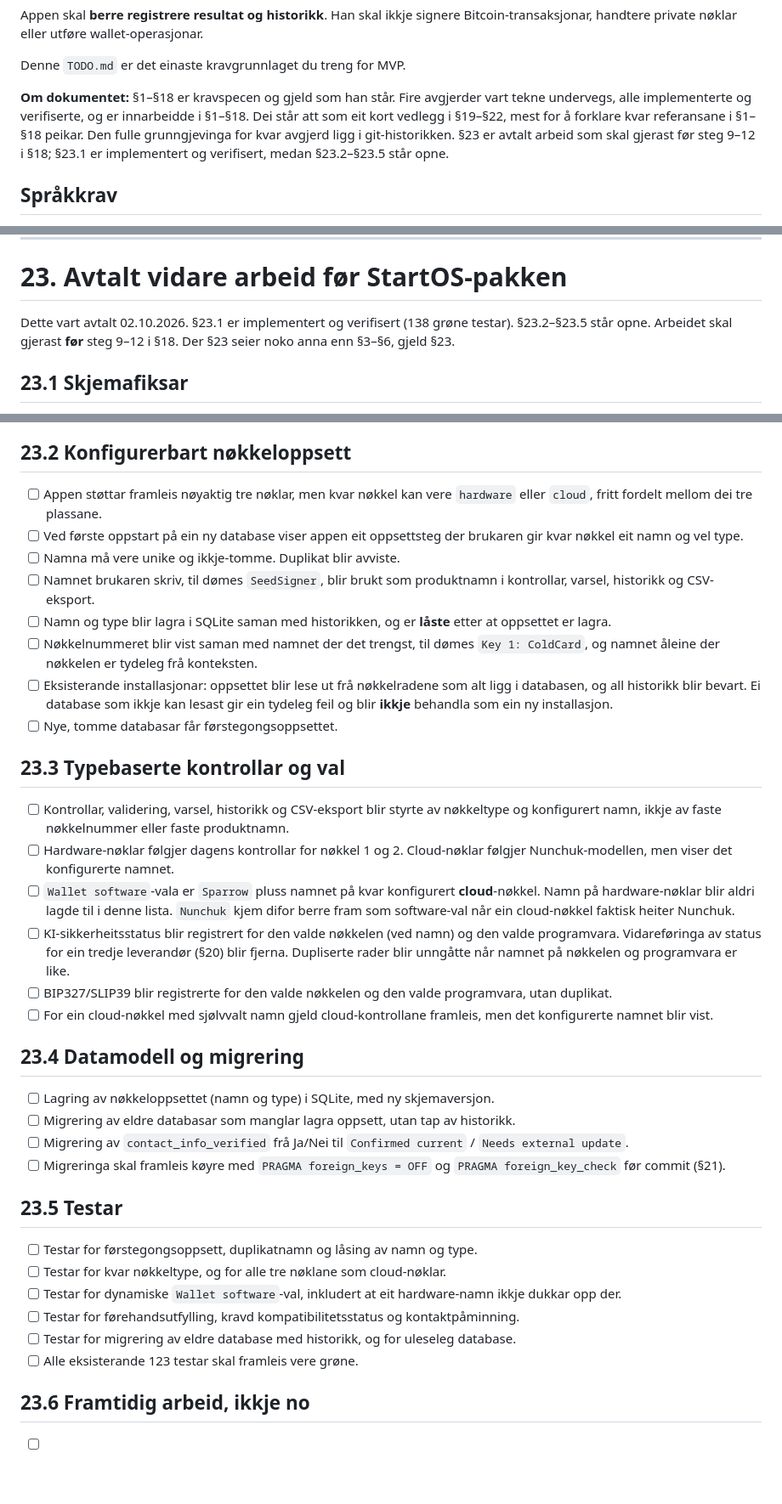
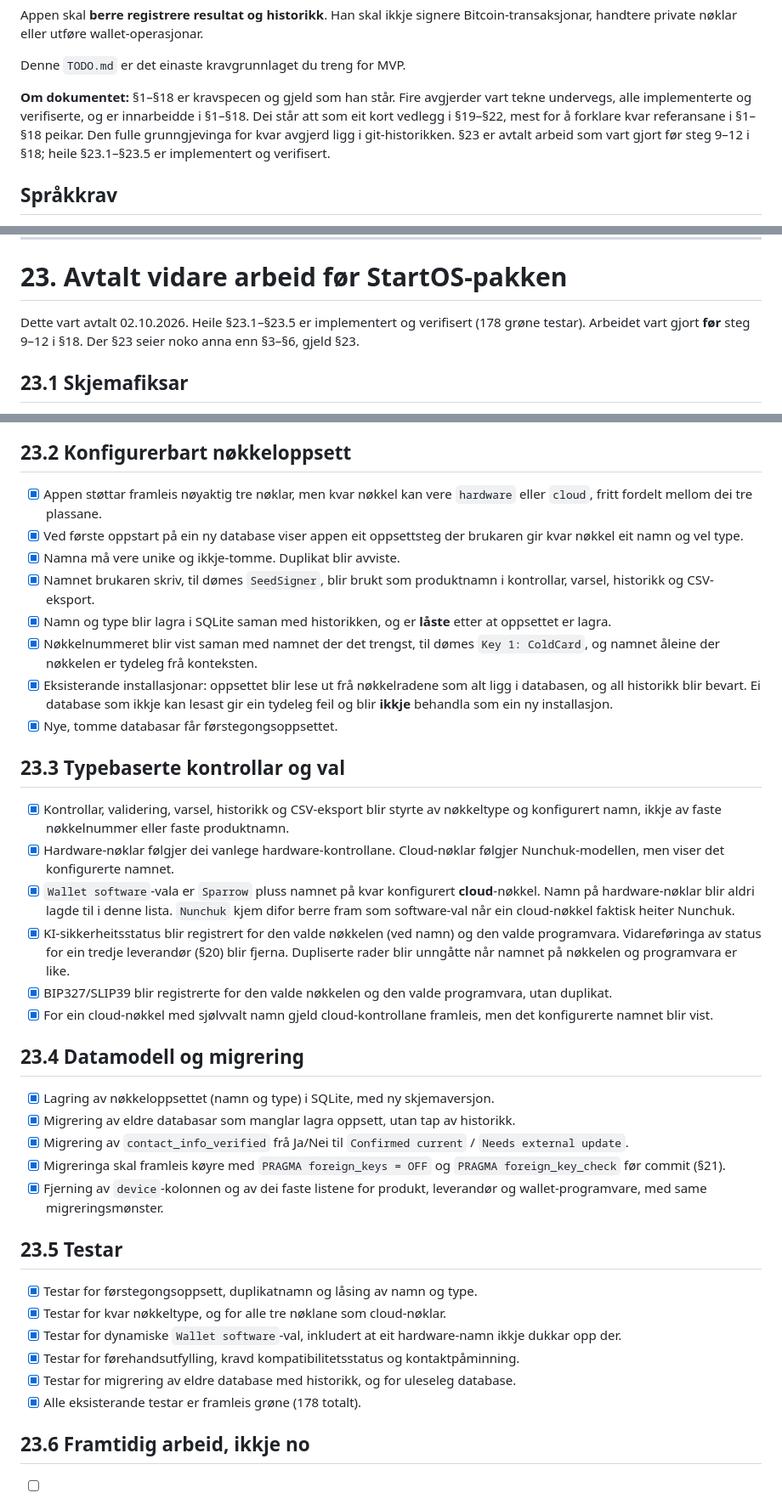
Before and after one commit to sondreolav/vardkey, a Markdown page: TODO.md, 3 parts joined by grey strips. Shown at 85% size. GitHub-like rendering; blank space fills up the shorter version.

```diff
--- a/TODO.md
+++ b/TODO.md
@@ -14,7 +14,7 @@ Appen skal **berre registrere resultat og historikk**. Han skal ikkje signere Bi
 
 Denne `TODO.md` er det einaste kravgrunnlaget du treng for MVP.
 
-**Om dokumentet:** §1–§18 er kravspecen og gjeld som han står. Fire avgjerder vart tekne undervegs, alle implementerte og verifiserte, og er innarbeidde i §1–§18. Dei står att som eit kort vedlegg i §19–§22, mest for å forklare kvar referansane i §1–§18 peikar. Den fulle grunngjevinga for kvar avgjerd ligg i git-historikken. §23 er avtalt arbeid som skal gjerast før steg 9–12 i §18; §23.1 er implementert og verifisert, medan §23.2–§23.5 står opne.
+**Om dokumentet:** §1–§18 er kravspecen og gjeld som han står. Fire avgjerder vart tekne undervegs, alle implementerte og verifiserte, og er innarbeidde i §1–§18. Dei står att som eit kort vedlegg i §19–§22, mest for å forklare kvar referansane i §1–§18 peikar. Den fulle grunngjevinga for kvar avgjerd ligg i git-historikken. §23 er avtalt arbeid som vart gjort før steg 9–12 i §18; heile §23.1–§23.5 er implementert og verifisert.
 
 ## Språkkrav
 
@@ -450,7 +453,7 @@ Desse fire vart tekne undervegs og er no innarbeidde i §1–§18. Kvar referans
 
 # 23. Avtalt vidare arbeid før StartOS-pakken
 
-Dette vart avtalt 02.10.2026. §23.1 er implementert og verifisert (138 grøne testar). §23.2–§23.5 står opne. Arbeidet skal gjerast **før** steg 9–12 i §18. Der §23 seier noko anna enn §3–§6, gjeld §23.
+Dette vart avtalt 02.10.2026. Heile §23.1–§23.5 er implementert og verifisert (178 grøne testar). Arbeidet vart gjort **før** steg 9–12 i §18. Der §23 seier noko anna enn §3–§6, gjeld §23.
 
 ## 23.1 Skjemafiksar
 
@@ -461,39 +464,40 @@ Dette vart avtalt 02.10.2026. §23.1 er implementert og verifisert (138 grøne t
 
 ## 23.2 Konfigurerbart nøkkeloppsett
 
-- [ ] Appen støttar framleis nøyaktig tre nøklar, men kvar nøkkel kan vere `hardware` eller `cloud`, fritt fordelt mellom dei tre plassane.
-- [ ] Ved første oppstart på ein ny database viser appen eit oppsettsteg der brukaren gir kvar nøkkel eit namn og vel type.
-- [ ] Namna må vere unike og ikkje-tomme. Duplikat blir avviste.
-- [ ] Namnet brukaren skriv, til dømes `SeedSigner`, blir brukt som produktnamn i kontrollar, varsel, historikk og CSV-eksport.
-- [ ] Namn og type blir lagra i SQLite saman med historikken, og er **låste** etter at oppsettet er lagra.
-- [ ] Nøkkelnummeret blir vist saman med namnet der det trengst, til dømes `Key 1: ColdCard`, og namnet åleine der nøkkelen er tydeleg frå konteksten.
-- [ ] Eksisterande installasjonar: oppsettet blir lese ut frå nøkkelradene som alt ligg i databasen, og all historikk blir bevart. Ei database som ikkje kan lesast gir ein tydeleg feil og blir **ikkje** behandla som ein ny installasjon.
-- [ ] Nye, tomme databasar får førstegongsoppsettet.
+- [x] Appen støttar framleis nøyaktig tre nøklar, men kvar nøkkel kan vere `hardware` eller `cloud`, fritt fordelt mellom dei tre plassane.
+- [x] Ved første oppstart på ein ny database viser appen eit oppsettsteg der brukaren gir kvar nøkkel eit namn og vel type.
+- [x] Namna må vere unike og ikkje-tomme. Duplikat blir avviste.
+- [x] Namnet brukaren skriv, til dømes `SeedSigner`, blir brukt som produktnamn i kontrollar, varsel, historikk og CSV-eksport.
+- [x] Namn og type blir lagra i SQLite saman med historikken, og er **låste** etter at oppsettet er lagra.
+- [x] Nøkkelnummeret blir vist saman med namnet der det trengst, til dømes `Key 1: ColdCard`, og namnet åleine der nøkkelen er tydeleg frå konteksten.
+- [x] Eksisterande installasjonar: oppsettet blir lese ut frå nøkkelradene som alt ligg i databasen, og all historikk blir bevart. Ei database som ikkje kan lesast gir ein tydeleg feil og blir **ikkje** behandla som ein ny installasjon.
+- [x] Nye, tomme databasar får førstegongsoppsettet.
 
 ## 23.3 Typebaserte kontrollar og val
 
-- [ ] Kontrollar, validering, varsel, historikk og CSV-eksport blir styrte av nøkkeltype og konfigurert namn, ikkje av faste nøkkelnummer eller faste produktnamn.
-- [ ] Hardware-nøklar følgjer dagens kontrollar for nøkkel 1 og 2. Cloud-nøklar følgjer Nunchuk-modellen, men viser det konfigurerte namnet.
-- [ ] `Wallet software`-vala er `Sparrow` pluss namnet på kvar konfigurert **cloud**-nøkkel. Namn på hardware-nøklar blir aldri lagde til i denne lista. `Nunchuk` kjem difor berre fram som software-val når ein cloud-nøkkel faktisk heiter Nunchuk.
-- [ ] KI-sikkerheitsstatus blir registrert for den valde nøkkelen (ved namn) og den valde programvara. Vidareføringa av status for ein tredje leverandør (§20) blir fjerna. Dupliserte rader blir unngåtte når namnet på nøkkelen og programvara er like.
-- [ ] BIP327/SLIP39 blir registrerte for den valde nøkkelen og den valde programvara, utan duplikat.
-- [ ] For ein cloud-nøkkel med sjølvvalt namn gjeld cloud-kontrollane framleis, men det konfigurerte namnet blir vist.
+- [x] Kontrollar, validering, varsel, historikk og CSV-eksport blir styrte av nøkkeltype og konfigurert namn, ikkje av faste nøkkelnummer eller faste produktnamn.
+- [x] Hardware-nøklar følgjer dei vanlege hardware-kontrollane. Cloud-nøklar følgjer Nunchuk-modellen, men viser det konfigurerte namnet.
+- [x] `Wallet software`-vala er `Sparrow` pluss namnet på kvar konfigurert **cloud**-nøkkel. Namn på hardware-nøklar blir aldri lagde til i denne lista. `Nunchuk` kjem difor berre fram som software-val når ein cloud-nøkkel faktisk heiter Nunchuk.
+- [x] KI-sikkerheitsstatus blir registrert for den valde nøkkelen (ved namn) og den valde programvara. Vidareføringa av status for ein tredje leverandør (§20) blir fjerna. Dupliserte rader blir unngåtte når namnet på nøkkelen og programvara er like.
+- [x] BIP327/SLIP39 blir registrerte for den valde nøkkelen og den valde programvara, utan duplikat.
+- [x] For ein cloud-nøkkel med sjølvvalt namn gjeld cloud-kontrollane framleis, men det konfigurerte namnet blir vist.
 
 ## 23.4 Datamodell og migrering
 
-- [ ] Lagring av nøkkeloppsettet (namn og type) i SQLite, med ny skjemaversjon.
-- [ ] Migrering av eldre databasar som manglar lagra oppsett, utan tap av historikk.
-- [ ] Migrering av `contact_info_verified` frå Ja/Nei til `Confirmed current` / `Needs external update`.
-- [ ] Migreringa skal framleis køyre med `PRAGMA foreign_keys = OFF` og `PRAGMA foreign_key_check` før commit (§21).
+- [x] Lagring av nøkkeloppsettet (namn og type) i SQLite, med ny skjemaversjon.
+- [x] Migrering av eldre databasar som manglar lagra oppsett, utan tap av historikk.
+- [x] Migrering av `contact_info_verified` frå Ja/Nei til `Confirmed current` / `Needs external update`.
+- [x] Migreringa skal framleis køyre med `PRAGMA foreign_keys = OFF` og `PRAGMA foreign_key_check` før commit (§21).
+- [x] Fjerning av `device`-kolonnen og av dei faste listene for produkt, leverandør og wallet-programvare, med same migreringsmønster.
 
 ## 23.5 Testar
 
-- [ ] Testar for førstegongsoppsett, duplikatnamn og låsing av namn og type.
-- [ ] Testar for kvar nøkkeltype, og for alle tre nøklane som cloud-nøklar.
-- [ ] Testar for dynamiske `Wallet software`-val, inkludert at eit hardware-namn ikkje dukkar opp der.
-- [ ] Testar for førehandsutfylling, kravd kompatibilitetsstatus og kontaktpåminning.
-- [ ] Testar for migrering av eldre database med historikk, og for uleseleg database.
-- [ ] Alle eksisterande 123 testar skal framleis vere grøne.
+- [x] Testar for førstegongsoppsett, duplikatnamn og låsing av namn og type.
+- [x] Testar for kvar nøkkeltype, og for alle tre nøklane som cloud-nøklar.
+- [x] Testar for dynamiske `Wallet software`-val, inkludert at eit hardware-namn ikkje dukkar opp der.
+- [x] Testar for førehandsutfylling, kravd kompatibilitetsstatus og kontaktpåminning.
+- [x] Testar for migrering av eldre database med historikk, og for uleseleg database.
+- [x] Alle eksisterande testar er framleis grøne (178 totalt).
 
 ## 23.6 Framtidig arbeid, ikkje no
 
```
Also changed, not shown: other parts of TODO.md (+39 -36 lines).
